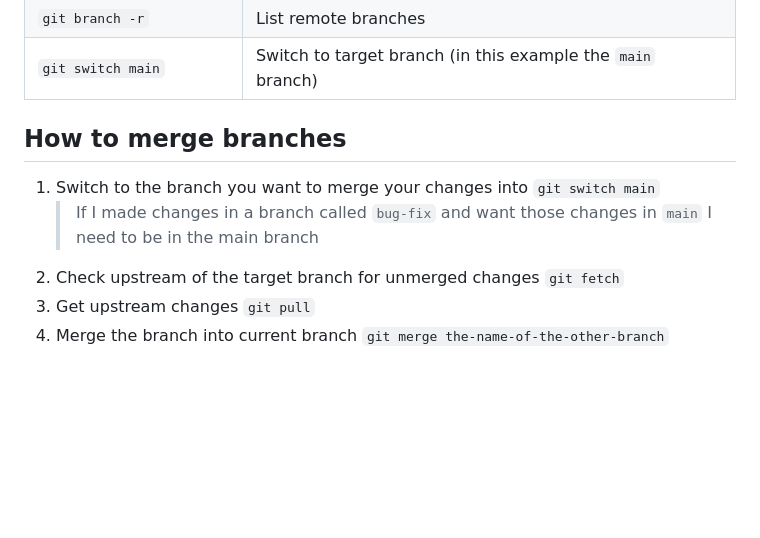
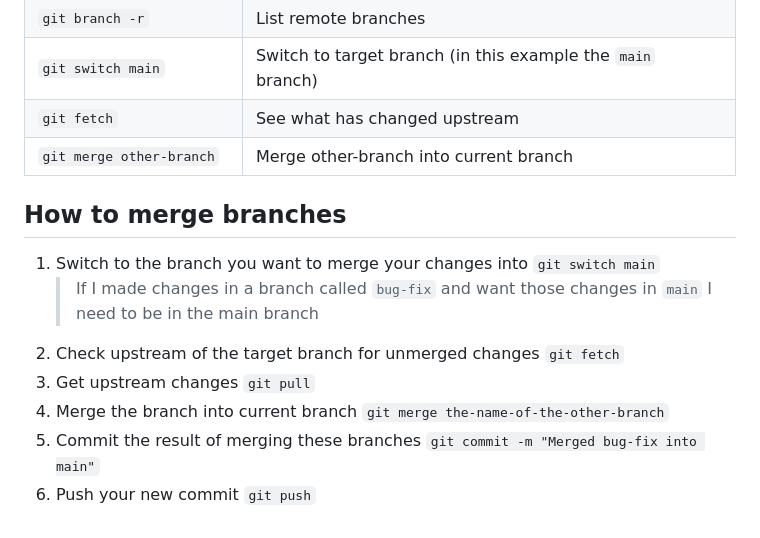
Before and after one commit to JordanDoerksen/Robo-Garden-2023-HTML-Demo, a Markdown page: readme.md, the part around the change. Rendered like a GitHub page; blank space fills up the shorter version.

Commit message:
finished notes on git

```diff
--- a/readme.md
+++ b/readme.md
@@ -50,6 +50,8 @@ git push -u origin main
 | `git branch`                        | List local branches                                                                              |
 | `git branch -r`                     | List remote branches                                                                             |
 | `git switch main`                   | Switch to target branch (in this example the `main` branch)                                      |
+| `git fetch`                         | See what has changed upstream                                                                    |
+| `git merge other-branch`            | Merge other-branch into current branch                                                           |
 
 ## How to merge branches
 1. Switch to the branch you want to merge your changes into `git switch main`
@@ -57,3 +59,5 @@ git push -u origin main
 2. Check upstream of the target branch for unmerged changes `git fetch`
 3. Get upstream changes `git pull`
 4. Merge the branch into current branch `git merge the-name-of-the-other-branch`
+5. Commit the result of merging these branches `git commit -m "Merged bug-fix into main"`
+6. Push your new commit `git push`
```
